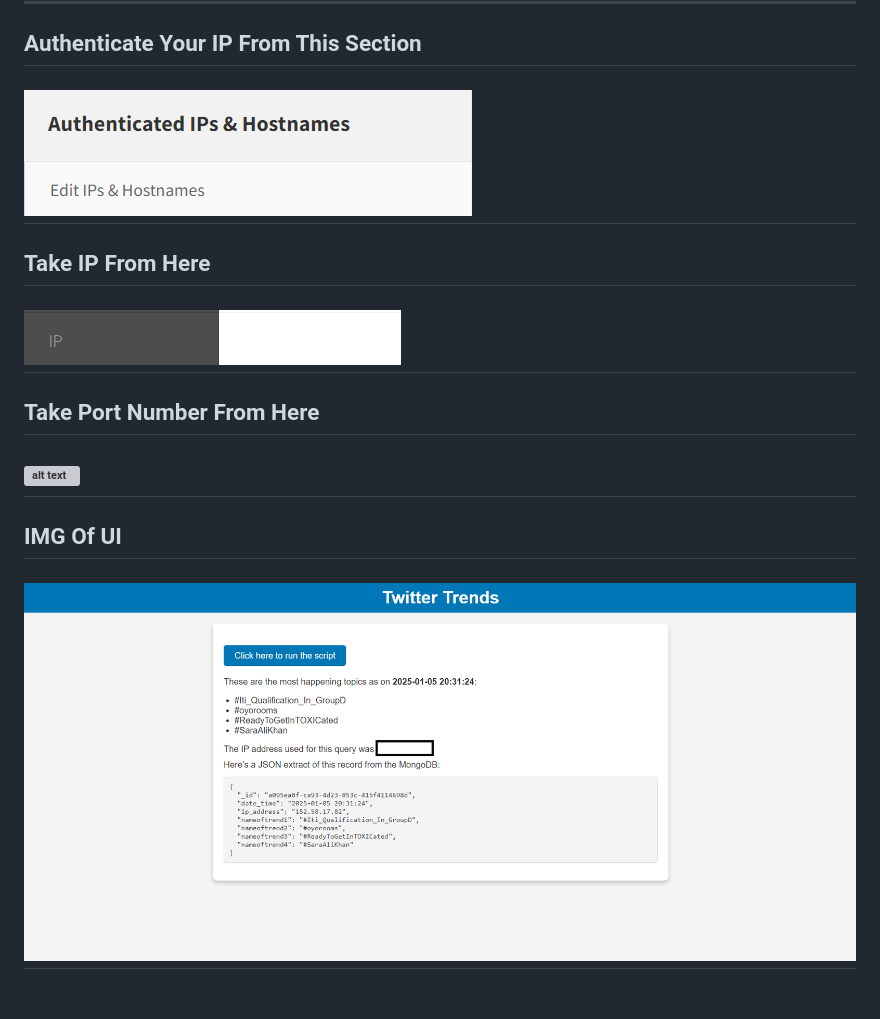
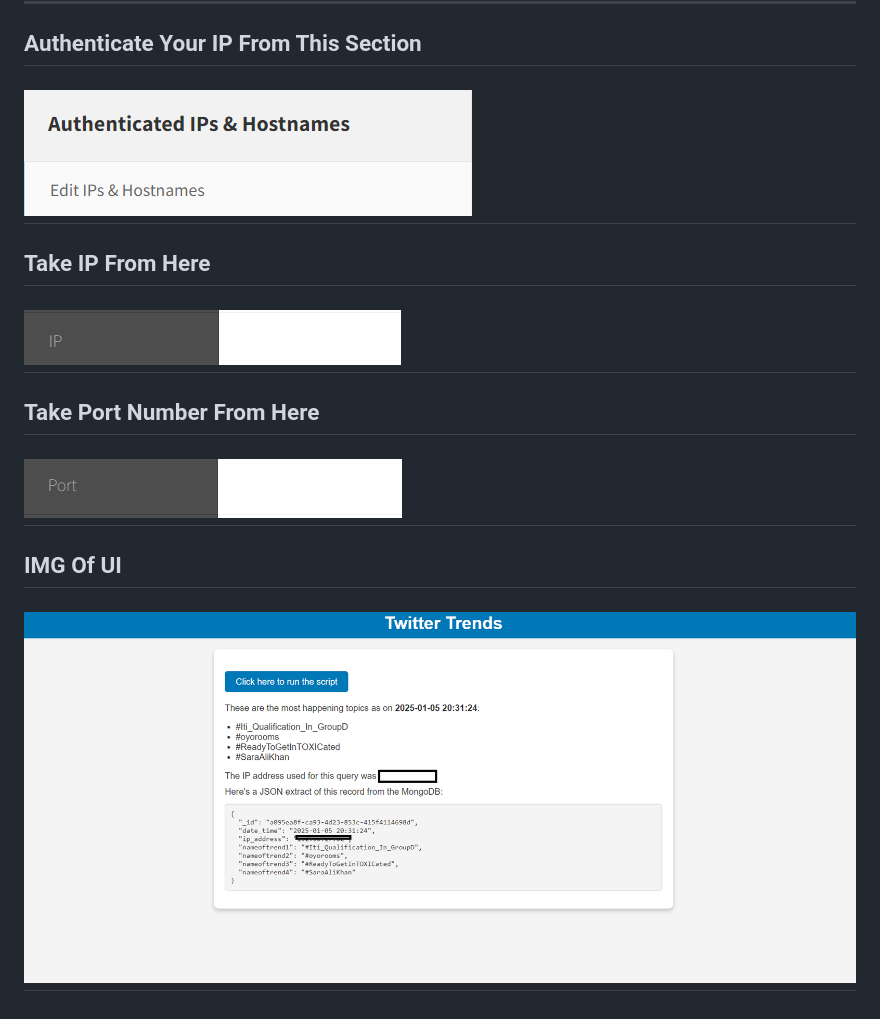
Before and after one commit to gauravmaddi/Stir-Web-scrapping-Assignment, a Markdown page: README.md, the part around the change. GitHub-like rendering; pictures changed too: img/image.png (deleted), img/ui.png (added); grey boxes are pictures that could not be loaded.

```diff
--- a/README.md
+++ b/README.md
@@ -91,17 +91,17 @@ This project is a web application that fetches and displays Twitter trends using
 
 ## Authenticate Your IP From This Section
 
-![alt text](./img/image-11.png)
+![alt text](./img/auth.png)
 ---
 ## Take IP From Here
 
-![alt text](./img/image-3.png)
+![alt text](./img/ip.png)
 ---
 ## Take Port Number From Here
 
-![alt text](./img/Screenshot%202025-01-05%20193546.png)
+![alt text](./img/port.png)
 ---
 
 ## IMG Of UI
-![alt text](./img/image.png)
+![alt text](./img/ui.png)
 ---
```
Also changed, not shown: img/auth.png (renamed from img/image-11.png), img/image-1.png (deleted), img/ip.png (renamed from img/image-3.png), img/port.png (renamed from img/image-2.png).
